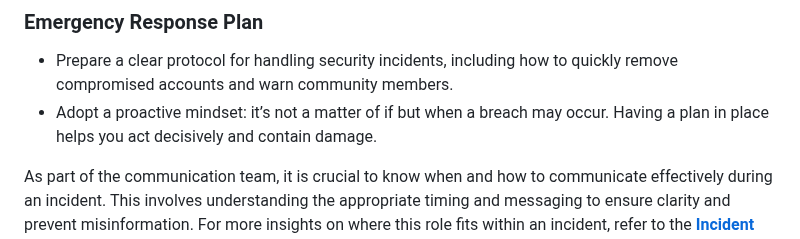
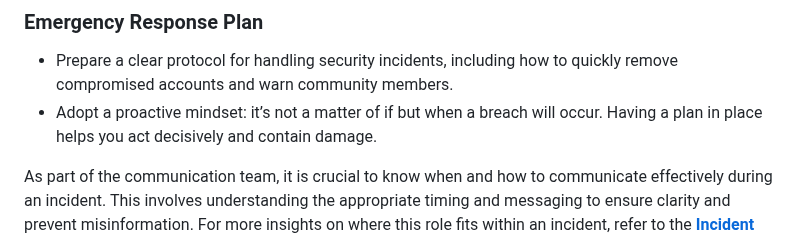
Before and after one commit to security-alliance/frameworks, a Markdown page: src/community-management/README.md, the part around the change. GitHub-like rendering.

Commit message:
Update src/community-management/README.md
Co-authored-by: Robert MacWha <trebor.ahwcam@gmail.com>

```diff
--- a/src/community-management/README.md
+++ b/src/community-management/README.md
@@ -36,6 +36,6 @@ For a comprehensive understanding of Operational Security, including additional
 ### Emergency Response Plan
 
 - Prepare a clear protocol for handling security incidents, including how to quickly remove compromised accounts and warn community members.
-- Adopt a proactive mindset: it’s not a matter of if but when a breach may occur. Having a plan in place helps you act decisively and contain damage.
+- Adopt a proactive mindset: it’s not a matter of if but when a breach will occur. Having a plan in place helps you act decisively and contain damage.
 
 As part of the communication team, it is crucial to know when and how to communicate effectively during an incident. This involves understanding the appropriate timing and messaging to ensure clarity and prevent misinformation. For more insights on where this role fits within an incident, refer to the [**Incident Management framework**](../incident-management/README.md).
```
